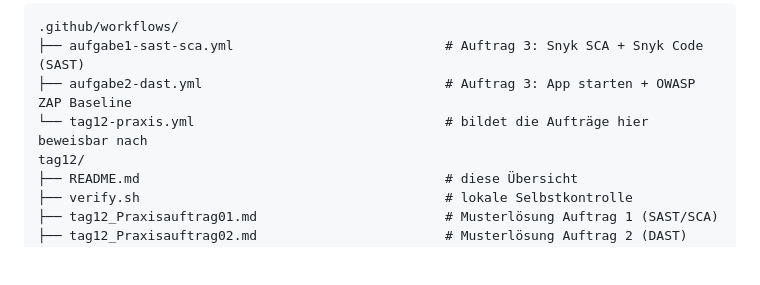
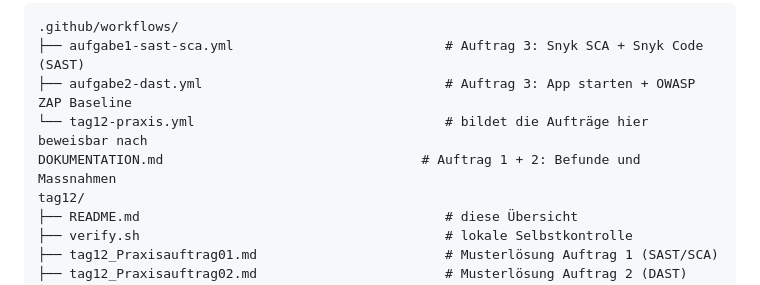
Before and after one commit to tbzdevops/musterloesungen-praxisauftraege, a Markdown page: tag12/README.md, the part around the change. Drawn GitHub-style; blank space fills up the shorter version.

Commit message:
docs: DOKUMENTATION.md in der Aufbau-Uebersicht ergaenzen
Co-Authored-By: Claude Opus 5 <noreply@anthropic.com>

```diff
--- a/tag12/README.md
+++ b/tag12/README.md
@@ -28,6 +28,7 @@ DSVPWA-Fork der Studierenden hingehören:
 ├── aufgabe1-sast-sca.yml                           # Auftrag 3: Snyk SCA + Snyk Code (SAST)
 ├── aufgabe2-dast.yml                               # Auftrag 3: App starten + OWASP ZAP Baseline
 └── tag12-praxis.yml                                # bildet die Aufträge hier beweisbar nach
+DOKUMENTATION.md                                 # Auftrag 1 + 2: Befunde und Massnahmen
 tag12/
 ├── README.md                                       # diese Übersicht
 ├── verify.sh                                       # lokale Selbstkontrolle
```
